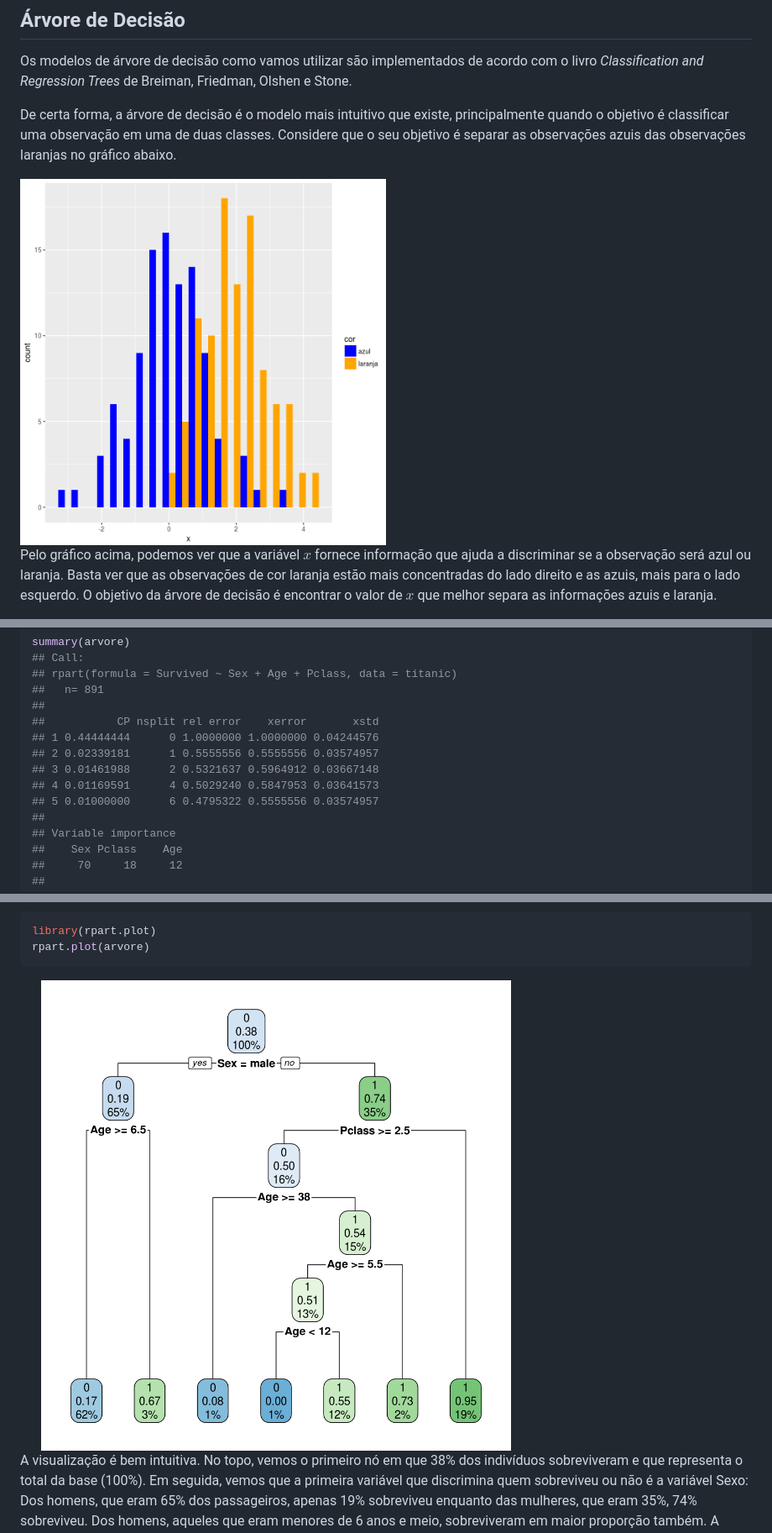
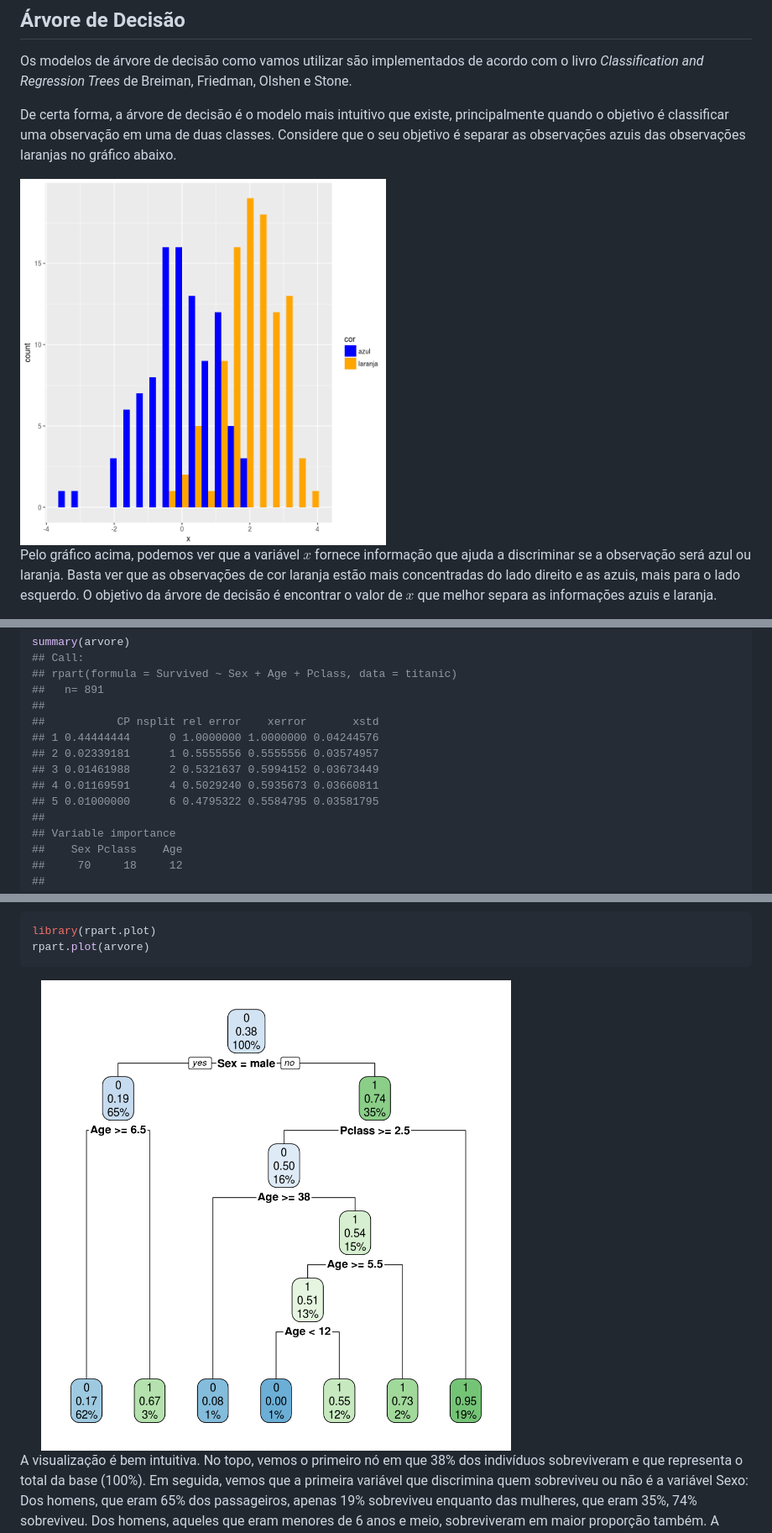
Before and after one commit to curso-r/pu.modelos, a Markdown page: index.md, 3 parts joined by grey strips. Shown: that part at 84% size. Drawn GitHub-style; pictures changed too: figures/unnamed-chunk-20-1.png (added), figures/unnamed-chunk-24-1.png (added).

````diff
--- a/index.md
+++ b/index.md
@@ -356,7 +356,7 @@ quando o objetivo é classificar uma observação em uma de duas classes. Consid
 que o seu objetivo é separar as observações azuis das observações laranjas no
 gráfico abaixo.
 
-<img src="figures//unnamed-chunk-19-1.png" title="plot of chunk unnamed-chunk-19" alt="plot of chunk unnamed-chunk-19" width="50%" height="50%" />
+<img src="figures//unnamed-chunk-20-1.png" title="plot of chunk unnamed-chunk-20" alt="plot of chunk unnamed-chunk-20" width="50%" height="50%" />
 
 Pelo gráfico acima, podemos ver que a variável $x$ fornece informação que ajuda
 a discriminar se a observação será azul ou laranja. Basta ver que as observações
@@ -434,9 +434,9 @@ summary(arvore)
 ##           CP nsplit rel error    xerror       xstd
 ## 1 0.44444444      0 1.0000000 1.0000000 0.04244576
 ## 2 0.02339181      1 0.5555556 0.5555556 0.03574957
-## 3 0.01461988      2 0.5321637 0.5964912 0.03667148
-## 4 0.01169591      4 0.5029240 0.5847953 0.03641573
-## 5 0.01000000      6 0.4795322 0.5555556 0.03574957
+## 3 0.01461988      2 0.5321637 0.5994152 0.03673449
+## 4 0.01169591      4 0.5029240 0.5935673 0.03660811
+## 5 0.01000000      6 0.4795322 0.5584795 0.03581795
 ##
 ## Variable importance
 ##    Sex Pclass    Age
@@ -541,7 +541,7 @@ library(rpart.plot)
 rpart.plot(arvore)
 ```
 
-<img src="figures//unnamed-chunk-23-1.png" title="plot of chunk unnamed-chunk-23" alt="plot of chunk unnamed-chunk-23" width="70%" height="70%" />
+<img src="figures//unnamed-chunk-24-1.png" title="plot of chunk unnamed-chunk-24" alt="plot of chunk unnamed-chunk-24" width="70%" height="70%" />
 
 A visualização é bem intuitiva. No topo, vemos o primeiro nó em que 38% dos indivíduos
 sobreviveram e que representa o total da base (100%). Em seguida, vemos que a primeira
````
Also changed, not shown: other parts of index.md (+6 -24 lines), figures/unnamed-chunk-11-1.png (added), figures/unnamed-chunk-27-1.png, figures/unnamed-chunk-28-1.png (added).
